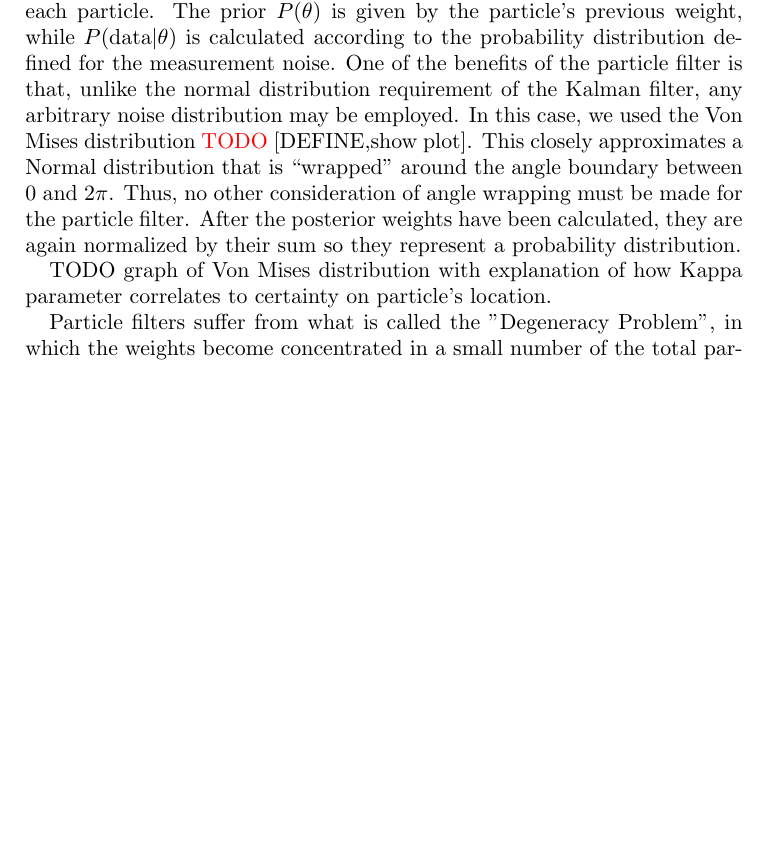
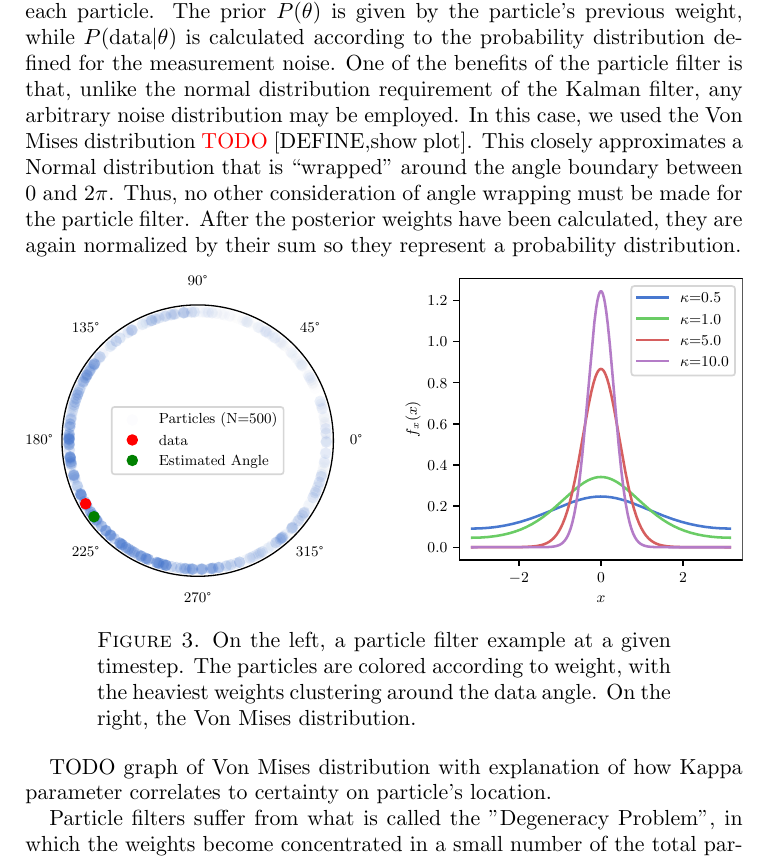
Before and after one commit to CanyonTurtle/cannon-curtis-spencer-tyler-acme, a LaTeX paper (vol-3/scratchwork.tex): part of page 5 of 8 before the commit and part of page 5 of 9 after it, cut so that both start at the same text, the shorter picture padded with empty space. Compiled offline with pdfLaTeX.

Commit message:
Add particle filter graphs

```diff
--- a/vol-3/scratchwork.tex
+++ b/vol-3/scratchwork.tex
@@ -153,6 +153,14 @@ according to the probability distribution defined for the measurement noise. One
 distribution may be employed. In this case, we used the Von Mises distribution \textcolor{red}{TODO} [DEFINE,show plot]. This closely approximates a Normal distribution that is “wrapped” around the angle boundary between $0$ and $2\pi$.
 Thus, no other consideration of angle wrapping must be made for the particle filter. After the posterior weights have been calculated, they are again normalized by their sum so they represent a probability distribution.
 
+\begin{figure}[htp]
+    \centering
+    \includegraphics[width=0.47\textwidth]{actual_paper_graphs/particle_filter_example.pdf}\hfill
+    \includegraphics[width=0.47\textwidth]{actual_paper_graphs/von_mises_pdf.pdf}\hfill
+    \caption{On the left, a particle filter example at a given timestep. The particles are colored according to weight, with the heaviest weights clustering around the data angle. On the right, the Von Mises distribution.}
+    \label{fig:particle_filter_stuff}
+\end{figure}
+
 TODO graph of Von Mises distribution with explanation of how Kappa parameter
 correlates to certainty on particle's location.
 
```
Also changed, not shown: vol-3/actual_paper_graphs/all.pdf, vol-3/actual_paper_graphs/particle_filter_example.pdf (added), vol-3/actual_paper_graphs/von_mises_pdf.pdf (added), vol-3/scratchwork.pdf, 6 other files.
